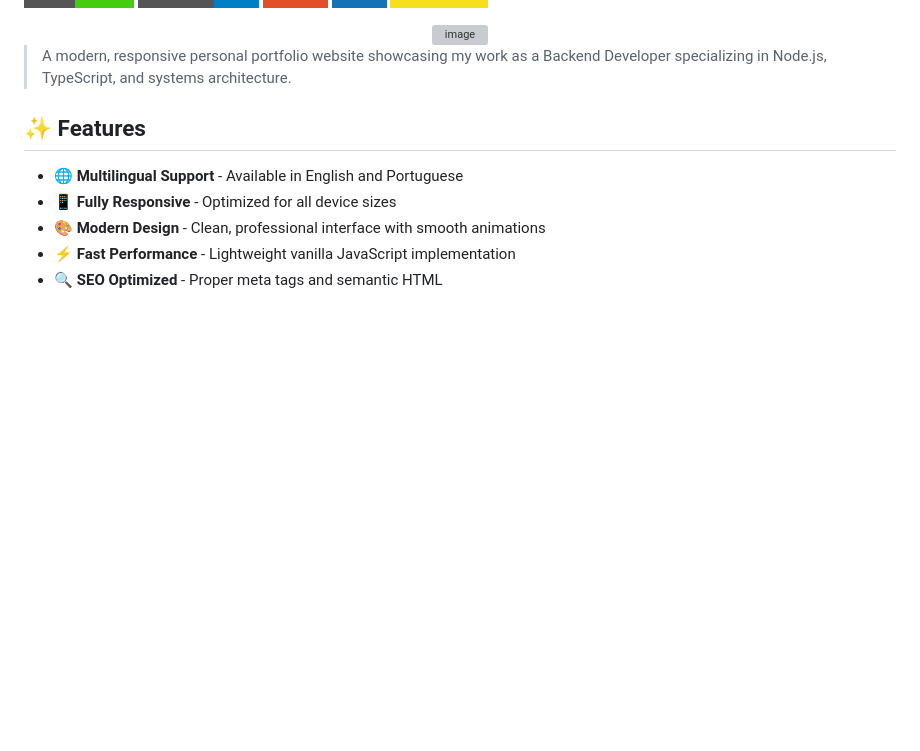
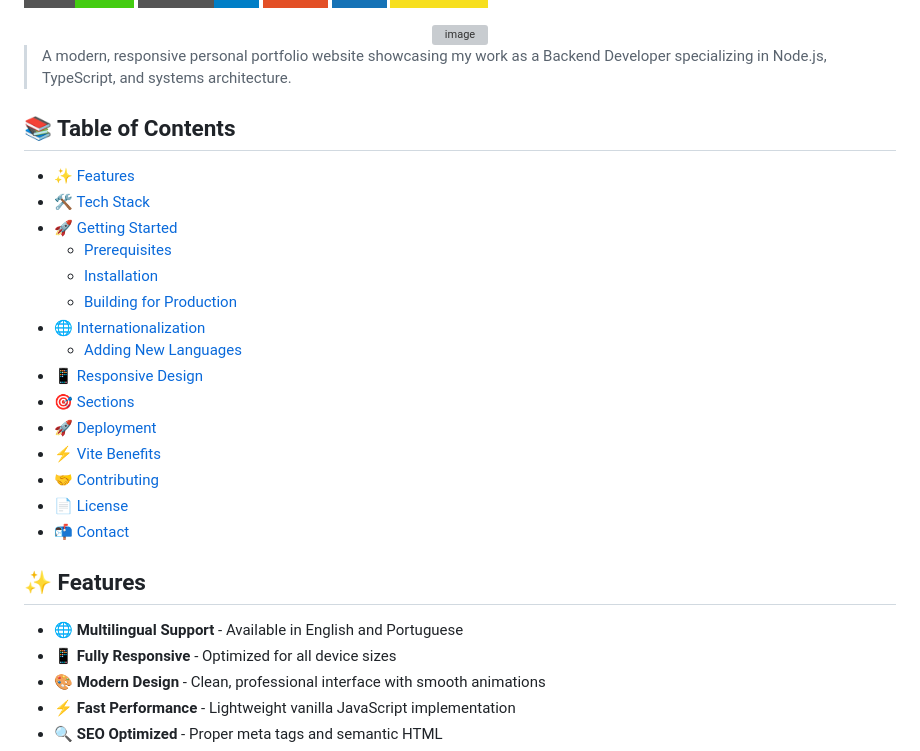
Before and after one commit to sridhar1422005/felpssantarosa.github.io, a Markdown page: readme.md, the part around the change. GitHub-like rendering; badges without logos; blank space fills up the shorter version; grey boxes are pictures that could not be loaded.

Commit message:
feat: add TOC to readme.md

```diff
--- a/readme.md
+++ b/readme.md
@@ -13,6 +13,24 @@
 > A modern, responsive personal portfolio website showcasing my work as a
 > Backend Developer specializing in Node.js, TypeScript, and systems
 > architecture.
+
+## 📚 Table of Contents
+
+- [✨ Features](#-features)
+- [🛠️ Tech Stack](#️-tech-stack)
+- [🚀 Getting Started](#-getting-started)
+  - [Prerequisites](#prerequisites)
+  - [Installation](#installation)
+  - [Building for Production](#building-for-production)
+- [🌐 Internationalization](#-internationalization)
+  - [Adding New Languages](#adding-new-languages)
+- [📱 Responsive Design](#-responsive-design)
+- [🎯 Sections](#-sections)
+- [🚀 Deployment](#-deployment)
+- [⚡ Vite Benefits](#-vite-benefits)
+- [🤝 Contributing](#-contributing)
+- [📄 License](#-license)
+- [📬 Contact](#-contact)
 
 ## ✨ Features
 
```
